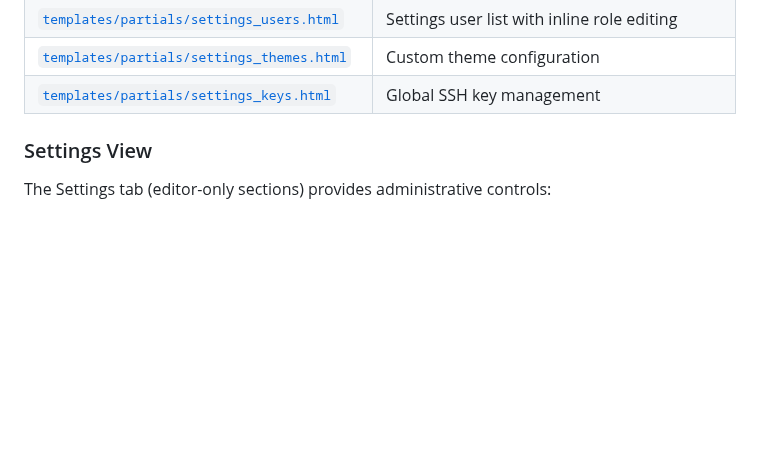
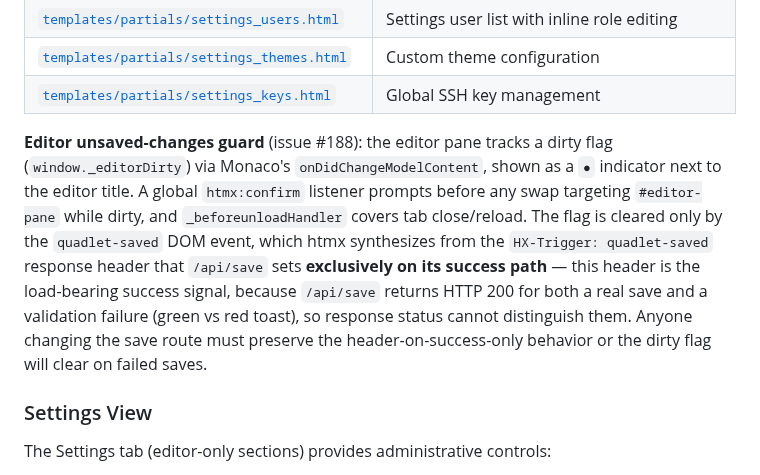
Before and after one commit to karoltheguy/QuadletManager, a Markdown page: docs/ARCHITECTURE.md, the part around the change. Rendered like a GitHub page; blank space fills up the shorter version.

Commit message:
docs: record Editor unsaved-changes guard contract and mark roadmap item 13 done (#188)

```diff
--- a/docs/ARCHITECTURE.md
+++ b/docs/ARCHITECTURE.md
@@ -233,6 +233,8 @@ The dedicated Monitoring tab provides full-width container resource visualizatio
 | [`templates/partials/settings_users.html`](templates/partials/settings_users.html) | Settings user list with inline role editing |
 | [`templates/partials/settings_themes.html`](templates/partials/settings_themes.html) | Custom theme configuration |
 | [`templates/partials/settings_keys.html`](templates/partials/settings_keys.html) | Global SSH key management |
+
+**Editor unsaved-changes guard** (issue #188): the editor pane tracks a dirty flag (`window._editorDirty`) via Monaco's `onDidChangeModelContent`, shown as a `●` indicator next to the editor title. A global `htmx:confirm` listener prompts before any swap targeting `#editor-pane` while dirty, and `_beforeunloadHandler` covers tab close/reload. The flag is cleared only by the `quadlet-saved` DOM event, which htmx synthesizes from the `HX-Trigger: quadlet-saved` response header that `/api/save` sets **exclusively on its success path** — this header is the load-bearing success signal, because `/api/save` returns HTTP 200 for both a real save and a validation failure (green vs red toast), so response status cannot distinguish them. Anyone changing the save route must preserve the header-on-success-only behavior or the dirty flag will clear on failed saves.
 
 ### Settings View
 
```
Also changed, not shown: docs/roadmap.md (+1 -1 lines).
